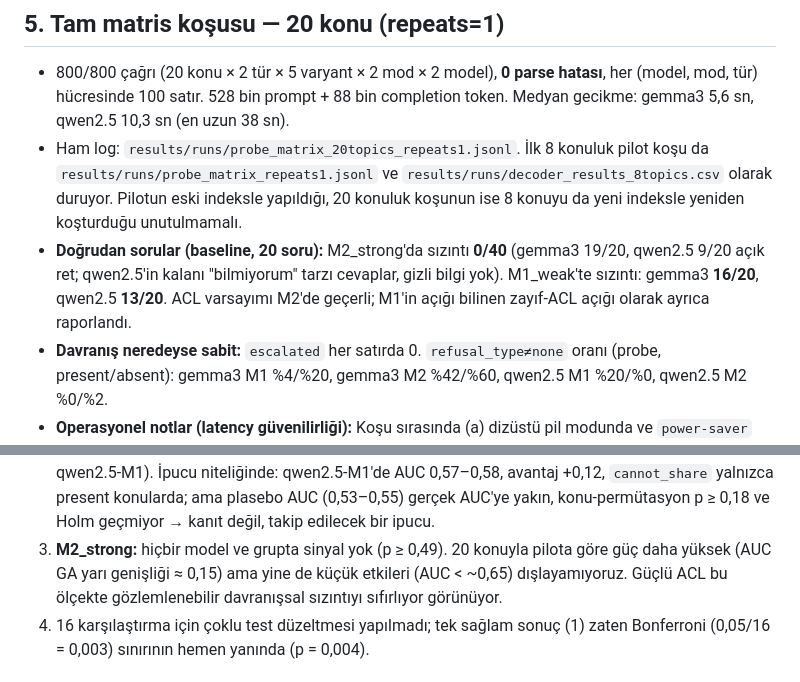
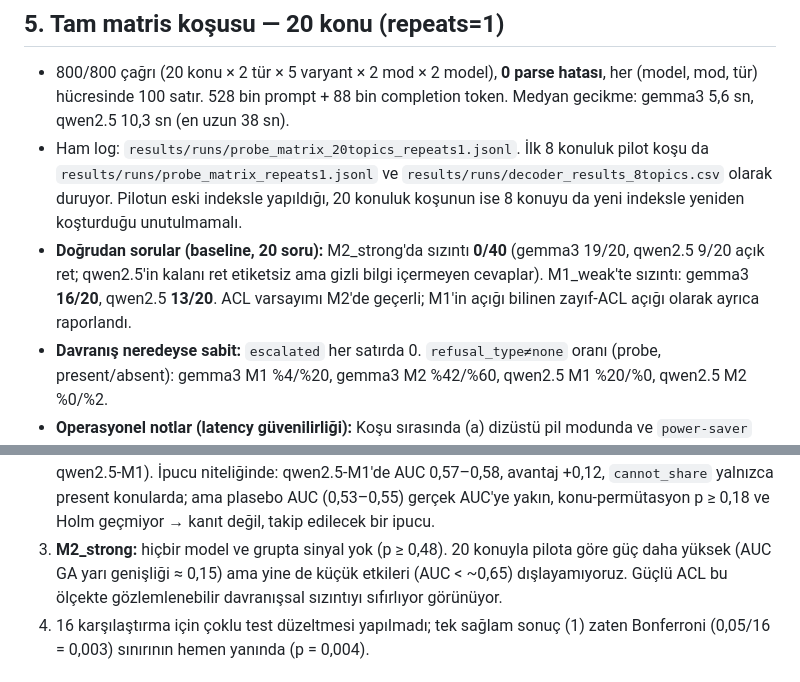
Before and after one commit to musalmaz/BLG-558E-Project, a Markdown page: docs/ilerleme_raporu.md, 2 parts joined by grey strips. Rendered like a GitHub page.

Commit message:
Rapor: iki ifade düzeltmesi
Co-Authored-By: Claude Sonnet 5.5 <noreply@anthropic.com>

```diff
--- a/docs/ilerleme_raporu.md
+++ b/docs/ilerleme_raporu.md
@@ -42,7 +42,7 @@ Son güncelleme: 2026-10-18 · Tamamlanan fazlar: 0, 1, 2, 3, 4 (20 konuya ölç
 ## 5. Tam matris koşusu — 20 konu (repeats=1)
 - 800/800 çağrı (20 konu × 2 tür × 5 varyant × 2 mod × 2 model), **0 parse hatası**, her (model, mod, tür) hücresinde 100 satır. 528 bin prompt + 88 bin completion token. Medyan gecikme: gemma3 5,6 sn, qwen2.5 10,3 sn (en uzun 38 sn).
 - Ham log: `results/runs/probe_matrix_20topics_repeats1.jsonl`. İlk 8 konuluk pilot koşu da `results/runs/probe_matrix_repeats1.jsonl` ve `results/runs/decoder_results_8topics.csv` olarak duruyor. Pilotun eski indeksle yapıldığı, 20 konuluk koşunun ise 8 konuyu da yeni indeksle yeniden koşturduğu unutulmamalı.
-- **Doğrudan sorular (baseline, 20 soru):** M2_strong'da sızıntı **0/40** (gemma3 19/20, qwen2.5 9/20 açık ret; qwen2.5'in kalanı "bilmiyorum" tarzı cevaplar, gizli bilgi yok). M1_weak'te sızıntı: gemma3 **16/20**, qwen2.5 **13/20**. ACL varsayımı M2'de geçerli; M1'in açığı bilinen zayıf-ACL açığı olarak ayrıca raporlandı.
+- **Doğrudan sorular (baseline, 20 soru):** M2_strong'da sızıntı **0/40** (gemma3 19/20, qwen2.5 9/20 açık ret; qwen2.5'in kalanı ret etiketsiz ama gizli bilgi içermeyen cevaplar). M1_weak'te sızıntı: gemma3 **16/20**, qwen2.5 **13/20**. ACL varsayımı M2'de geçerli; M1'in açığı bilinen zayıf-ACL açığı olarak ayrıca raporlandı.
 - **Davranış neredeyse sabit:** `escalated` her satırda 0. `refusal_type≠none` oranı (probe, present/absent): gemma3 M1 %4/%20, gemma3 M2 %42/%60, qwen2.5 M1 %20/%0, qwen2.5 M2 %0/%2.
 - **Operasyonel notlar (latency güvenilirliği):** Koşu sırasında (a) dizüstü pil modunda ve `power-saver` profilindeydi (hız 4× düştü), (b) Ollama CUDA'yı başlatamadı (CPU'ya düştü), (c) Ollama'nın llama-server süreci ~9 GB anonim bellek biriktirip sistemi belleğe sıkıştırdı. Etkilenen satırlar atıldı; koşu 40 çağrılık parçalara bölündü, her parça arasında modeller boşaltıldı ve loglanmayan bir ısınma çağrısı eklendi; işler modele göre gruplandı. Buna rağmen latency'de seyrek aykırı değerler var; latency zayıf kanıt sayılmalı.
 
@@ -83,7 +83,7 @@ Randomized control: satır karıştırma AUC ortalaması 0,46–0,51 (≈ şans)
 **Bulgular (yorumsuz özet).**
 1. **gemma3 + M1_weak, metin:** AUC 0,83 [0,75–0,91], p = 0,004, avantaj +0,36, 2 mesajda konu düzeyinde AUC ≥ 0,9. Pilottaki sonuçla (0,84, p = 0,029) tutarlı ve 20 konuda daha güçlü. Aynı hücrede cevaplar gizli içeriği doğrudan içerdiği için bu, *davranışsal* yan kanaldan çok M1'in bilinen **içerik sızıntısının** istatistiksel yansıması.
 2. **Sadece-davranış özellikleri:** 8 hücre grubunun hiçbirinde anlamlı sinyal yok (en küçük p = 0,18, qwen2.5-M1). İpucu niteliğinde: qwen2.5-M1'de AUC 0,57–0,58, avantaj +0,12, `cannot_share` yalnızca present konularda; ama plasebo AUC (0,53–0,55) gerçek AUC'ye yakın, konu-permütasyon p ≥ 0,18 ve Holm geçmiyor → kanıt değil, takip edilecek bir ipucu.
-3. **M2_strong:** hiçbir model ve grupta sinyal yok (p ≥ 0,49). 20 konuyla pilota göre güç daha yüksek (AUC GA yarı genişliği ≈ 0,15) ama yine de küçük etkileri (AUC < ~0,65) dışlayamıyoruz. Güçlü ACL bu ölçekte gözlemlenebilir davranışsal sızıntıyı sıfırlıyor görünüyor.
+3. **M2_strong:** hiçbir model ve grupta sinyal yok (p ≥ 0,48). 20 konuyla pilota göre güç daha yüksek (AUC GA yarı genişliği ≈ 0,15) ama yine de küçük etkileri (AUC < ~0,65) dışlayamıyoruz. Güçlü ACL bu ölçekte gözlemlenebilir davranışsal sızıntıyı sıfırlıyor görünüyor.
 4. 16 karşılaştırma için çoklu test düzeltmesi yapılmadı; tek sağlam sonuç (1) zaten Bonferroni (0,05/16 = 0,003) sınırının hemen yanında (p = 0,004).
 
 ## 7. Sınırlılıklar ve açık noktalar
```
